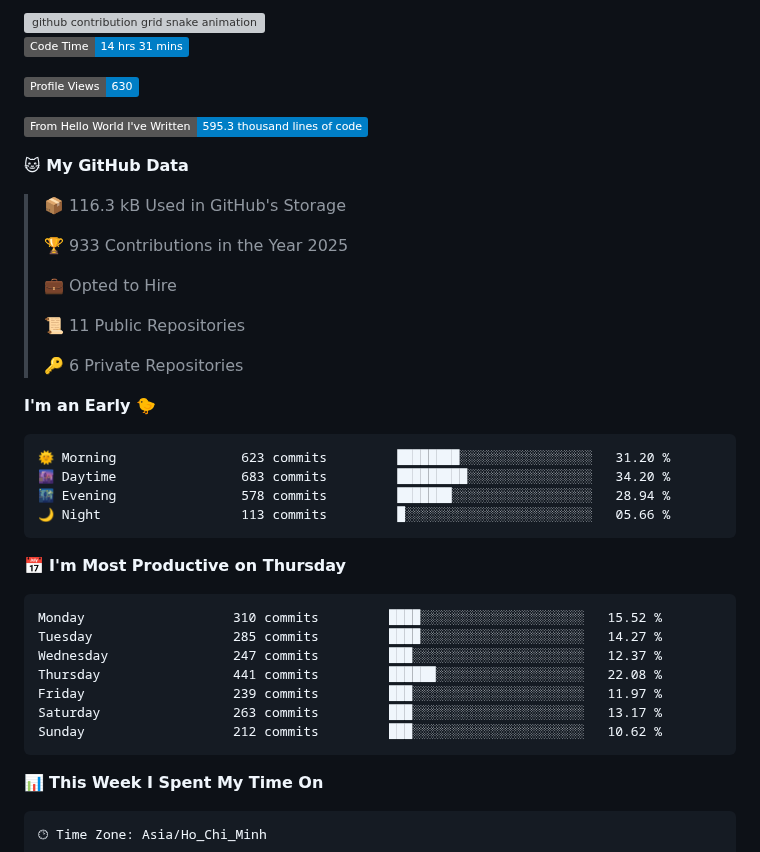
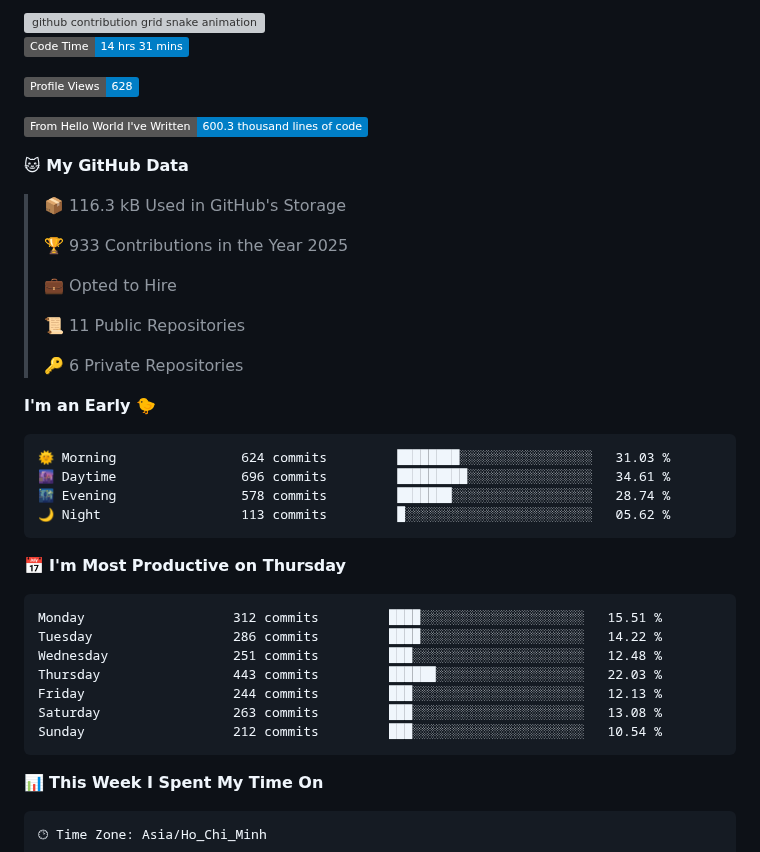
Before and after one commit to i-am-truong/i-am-truong, a Markdown page: README.md, the part around one of its changes. Drawn GitHub-style; badges without logos; grey boxes are pictures that could not be loaded.

Commit message:
Updated with Dev Metrics

````diff
--- a/README.md
+++ b/README.md
@@ -32,9 +32,9 @@
 <!--START_SECTION:waka-->
 ![Code Time](http://img.shields.io/badge/Code%20Time-14%20hrs%2031%20mins-blue)
 
-![Profile Views](http://img.shields.io/badge/Profile%20Views-630-blue)
+![Profile Views](http://img.shields.io/badge/Profile%20Views-628-blue)
 
-![Lines of code](https://img.shields.io/badge/From%20Hello%20World%20I%27ve%20Written-595.3%20thousand%20lines%20of%20code-blue)
+![Lines of code](https://img.shields.io/badge/From%20Hello%20World%20I%27ve%20Written-600.3%20thousand%20lines%20of%20code-blue)
 
 **🐱 My GitHub Data**
 
@@ -51,21 +51,21 @@
 **I'm an Early 🐤**
 
 ```text
-🌞 Morning                623 commits         ████████░░░░░░░░░░░░░░░░░   31.20 %
-🌆 Daytime                683 commits         █████████░░░░░░░░░░░░░░░░   34.20 %
-🌃 Evening                578 commits         ███████░░░░░░░░░░░░░░░░░░   28.94 %
-🌙 Night                  113 commits         █░░░░░░░░░░░░░░░░░░░░░░░░   05.66 %
+🌞 Morning                624 commits         ████████░░░░░░░░░░░░░░░░░   31.03 %
+🌆 Daytime                696 commits         █████████░░░░░░░░░░░░░░░░   34.61 %
+🌃 Evening                578 commits         ███████░░░░░░░░░░░░░░░░░░   28.74 %
+🌙 Night                  113 commits         █░░░░░░░░░░░░░░░░░░░░░░░░   05.62 %
 ```
 📅 **I'm Most Productive on Thursday**
 
 ```text
-Monday                   310 commits         ████░░░░░░░░░░░░░░░░░░░░░   15.52 %
-Tuesday                  285 commits         ████░░░░░░░░░░░░░░░░░░░░░   14.27 %
-Wednesday                247 commits         ███░░░░░░░░░░░░░░░░░░░░░░   12.37 %
-Thursday                 441 commits         ██████░░░░░░░░░░░░░░░░░░░   22.08 %
-Friday                   239 commits         ███░░░░░░░░░░░░░░░░░░░░░░   11.97 %
-Saturday                 263 commits         ███░░░░░░░░░░░░░░░░░░░░░░   13.17 %
-Sunday                   212 commits         ███░░░░░░░░░░░░░░░░░░░░░░   10.62 %
+Monday                   312 commits         ████░░░░░░░░░░░░░░░░░░░░░   15.51 %
+Tuesday                  286 commits         ████░░░░░░░░░░░░░░░░░░░░░   14.22 %
+Wednesday                251 commits         ███░░░░░░░░░░░░░░░░░░░░░░   12.48 %
+Thursday                 443 commits         ██████░░░░░░░░░░░░░░░░░░░   22.03 %
+Friday                   244 commits         ███░░░░░░░░░░░░░░░░░░░░░░   12.13 %
+Saturday                 263 commits         ███░░░░░░░░░░░░░░░░░░░░░░   13.08 %
+Sunday                   212 commits         ███░░░░░░░░░░░░░░░░░░░░░░   10.54 %
 ```
 
 
````
Also changed, not shown: other parts of README.md (+1 -1 lines), assets/bar_graph.png.
